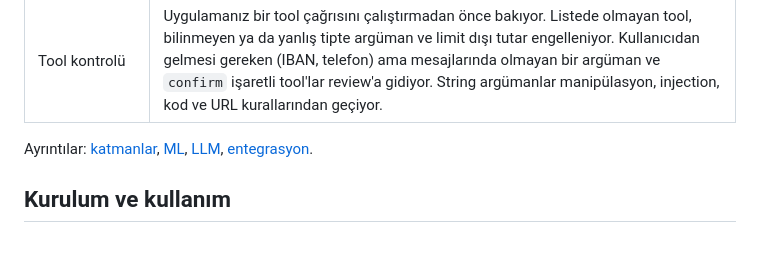
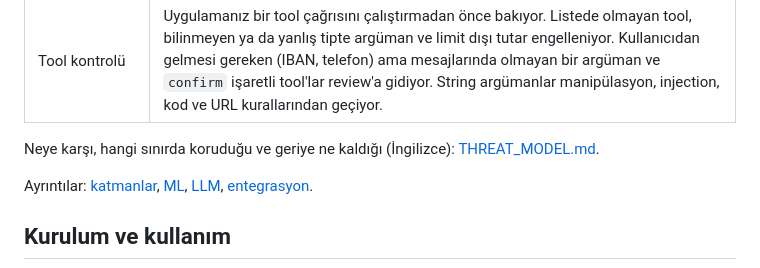
Before and after one commit to efronh/sieve, a Markdown page: README.tr.md, the part around the change. GitHub-like rendering; blank space fills up the shorter version.

```diff
--- a/README.tr.md
+++ b/README.tr.md
@@ -83,6 +83,8 @@ flowchart LR
 | Çıkış kontrolü | Canary, sistem promptunun kopyalanması, cevabın maskelenmesi, cevapta kullanıcının vermediği kişisel veri. İzinli hostlarınız dışına giden resim, iframe ve kendiliğinden yüklenen diğer HTML'i, veri taşıyan linkleri (query, path ya da fragment), `javascript:` linklerini, `<script>` ve `on…` handler'larını kaldırıyor. Bir HTML sanitizer değil: Cevabı HTML olarak gösteriyorsanız yine bir sanitizer'dan geçirin. |
 | Doküman kontrolü | Modelin okuduğu ama kullanıcının yazmadığı metinler için. Her cümleyi, JSON değerini ve gizli HTML parçasını ayrı kontrol ediyor; işaretlenen parça okuyucudan gizlenmişse dokümanı engelliyor; modele hitap eden dokümanları ("bu e-postayı okuyan yapay zeka", "if you are an AI") işaretliyor. `wrap()` dokümanı prompta girmeden önce veri olarak işaretliyor. |
 | Tool kontrolü | Uygulamanız bir tool çağrısını çalıştırmadan önce bakıyor. Listede olmayan tool, bilinmeyen ya da yanlış tipte argüman ve limit dışı tutar engelleniyor. Kullanıcıdan gelmesi gereken (IBAN, telefon) ama mesajlarında olmayan bir argüman ve `confirm` işaretli tool'lar review'a gidiyor. String argümanlar manipülasyon, injection, kod ve URL kurallarından geçiyor. |
+
+Neye karşı, hangi sınırda koruduğu ve geriye ne kaldığı (İngilizce): [THREAT_MODEL.md](THREAT_MODEL.md).
 
 Ayrıntılar: [katmanlar](docs/layers.md), [ML](docs/ml.md), [LLM](docs/llm.md), [entegrasyon](docs/operations.md).
 
```
Also changed, not shown: README.md (+2 -0 lines), THREAT_MODEL.md (added, +348 -0 lines).
